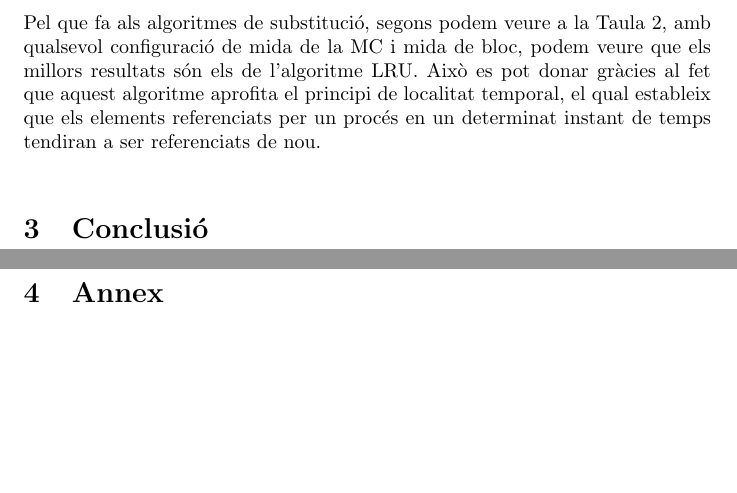
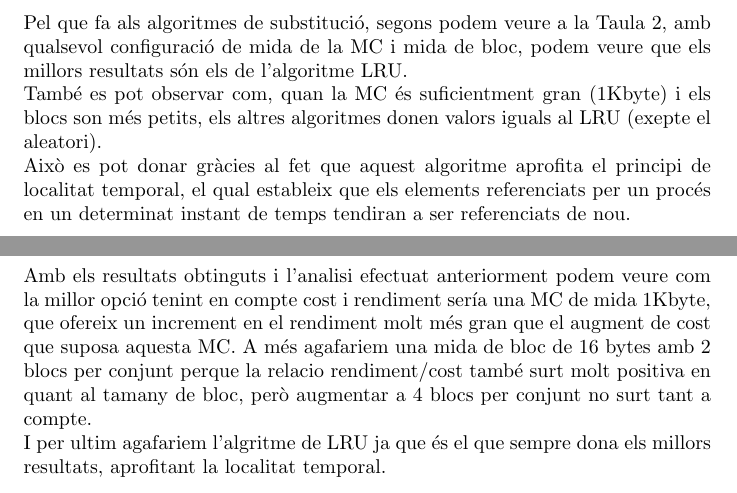
Before and after one commit to Sergimation/Arq_Comp_PRA1, a LaTeX document (informe.tex): two parts of pages 3 and 4 of 4 before the commit and two parts of pages 3 and 4 of 5 after it, joined at a grey line, cut so that both start at the same text, the shorter picture padded with empty space. Compiled offline with pdfLaTeX.

Commit message:
Feta la conclusió, falta corretgir-la i potser allargar-la

```diff
--- a/informe.tex
+++ b/informe.tex
@@ -102,10 +102,17 @@ el nombre de fallades es redueix amb un factor de 10) i la millora respecte al s
 és tan substancial com per a cobrir els costos d'augmentar la mida del conjunt.
 \subsection{Algoritmes de Subtitució}
 Pel que fa als algoritmes de substitució, segons podem veure a la Taula \ref{tab:sub}, amb qualsevol
- configuració de mida de la MC i mida de bloc, podem veure que els millors resultats són els de l'algoritme LRU.
+ configuració de mida de la MC i mida de bloc, podem veure que els millors resultats són els de l'algoritme LRU.\\
+També es pot observar com, quan la MC és suficientment gran (1Kbyte) i els blocs son més petits, els altres
+algoritmes donen valors iguals al LRU (exepte el aleatori).\\
  Això es pot donar gràcies al fet que aquest algoritme aprofita el principi de localitat temporal, el qual estableix
 que els elements referenciats per un procés en un determinat instant de temps tendiran a ser referenciats de nou.\\
 \section{Conclusió}
+Amb els resultats obtinguts i l'analisi efectuat anteriorment podem veure com la millor opció tenint en compte
+cost i rendiment sería una MC de mida 1Kbyte, que ofereix un increment en el rendiment molt més gran que el
+augment de cost que suposa aquesta MC. A més agafariem una mida de bloc de 16 bytes amb 2 blocs per conjunt perque la relacio rendiment/cost
+també surt molt positiva en quant al tamany de bloc, però augmentar a 4 blocs per conjunt no surt tant a compte.\\
+I per ultim agafariem l'algritme de LRU ja que és el que sempre dona els millors resultats, aprofitant la localitat temporal.
 \newpage
 \section{Annex}
 \begin{table}[!h]
```
